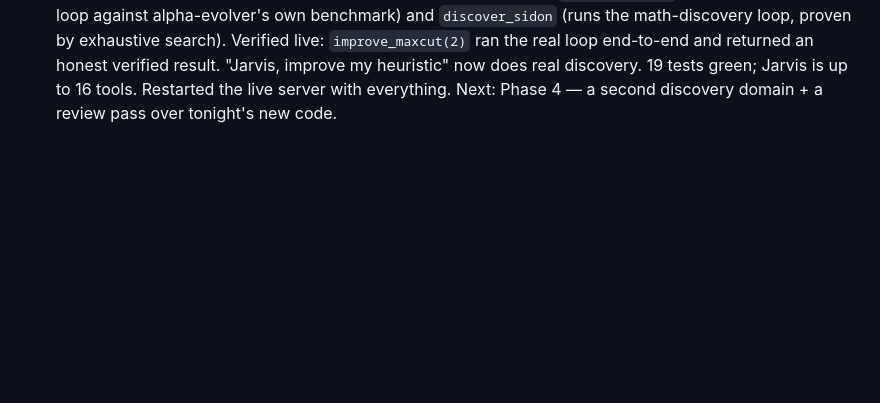
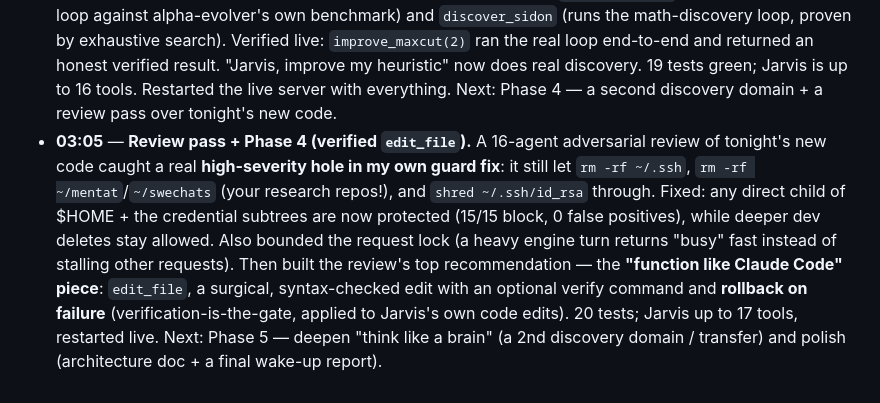
Before and after one commit to 0103-parv/mentat, a Markdown page: OVERNIGHT_LOG.md, the part around the change. Rendered like a GitHub page; blank space fills up the shorter version.

Commit message:
log: review fixes + verified edit_file (phase 4)
Co-Authored-By: Claude Opus 4.8 <noreply@anthropic.com>

```diff
--- a/OVERNIGHT_LOG.md
+++ b/OVERNIGHT_LOG.md
@@ -72,3 +72,15 @@ Rules I'm holding myself to:
   an honest verified result. "Jarvis, improve my heuristic" now does real discovery.
   19 tests green; Jarvis is up to 16 tools. Restarted the live server with everything.
   Next: Phase 4 — a second discovery domain + a review pass over tonight's new code.
+- **03:05** — **Review pass + Phase 4 (verified `edit_file`).** A 16-agent adversarial
+  review of tonight's new code caught a real **high-severity hole in my own guard fix**:
+  it still let `rm -rf ~/.ssh`, `rm -rf ~/mentat`/`~/swechats` (your research repos!),
+  and `shred ~/.ssh/id_rsa` through. Fixed: any direct child of $HOME + the credential
+  subtrees are now protected (15/15 block, 0 false positives), while deeper dev deletes
+  stay allowed. Also bounded the request lock (a heavy engine turn returns "busy" fast
+  instead of stalling other requests). Then built the review's top recommendation — the
+  **"function like Claude Code" piece**: `edit_file`, a surgical, syntax-checked edit
+  with an optional verify command and **rollback on failure** (verification-is-the-gate,
+  applied to Jarvis's own code edits). 20 tests; Jarvis up to 17 tools, restarted live.
+  Next: Phase 5 — deepen "think like a brain" (a 2nd discovery domain / transfer) and
+  polish (architecture doc + a final wake-up report).
```
